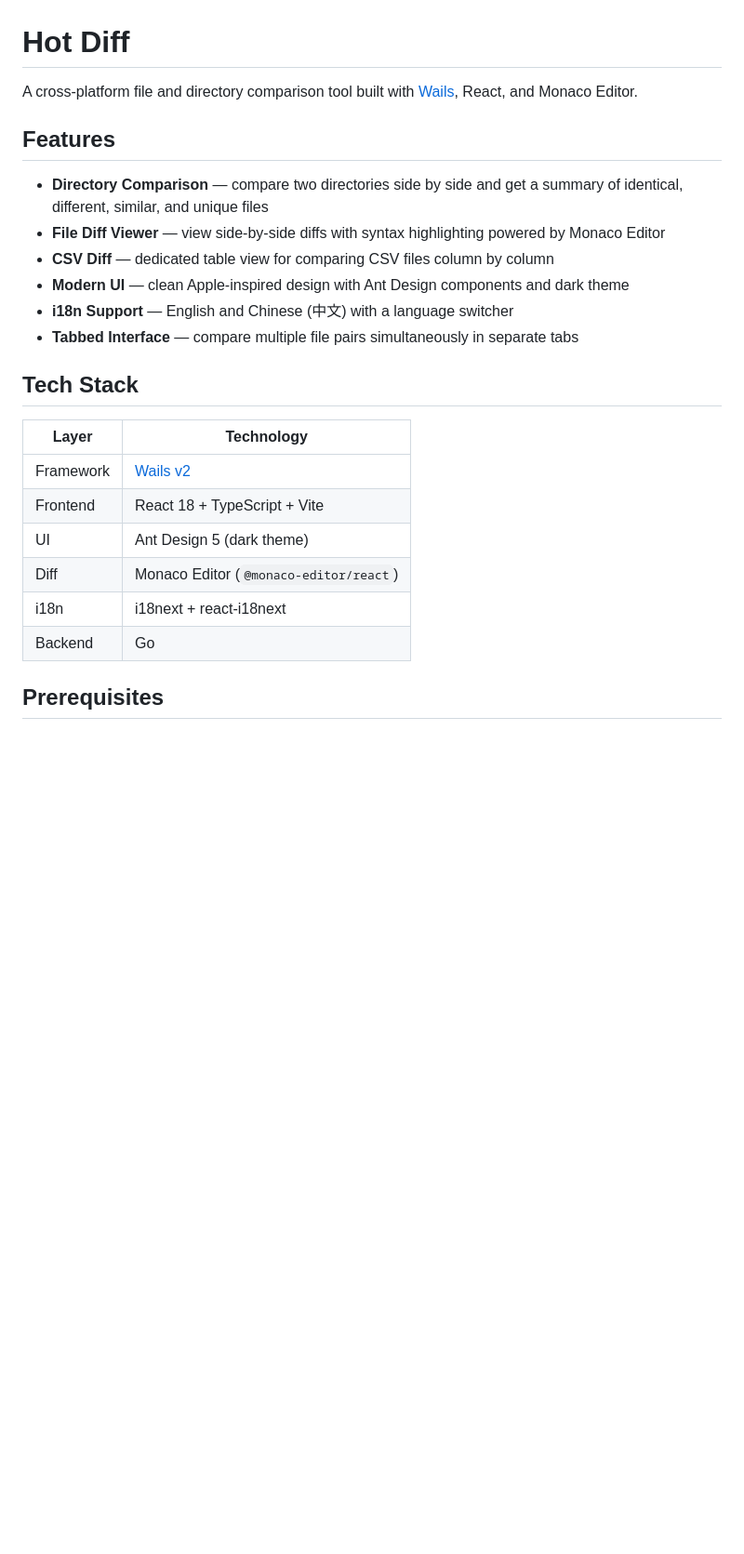
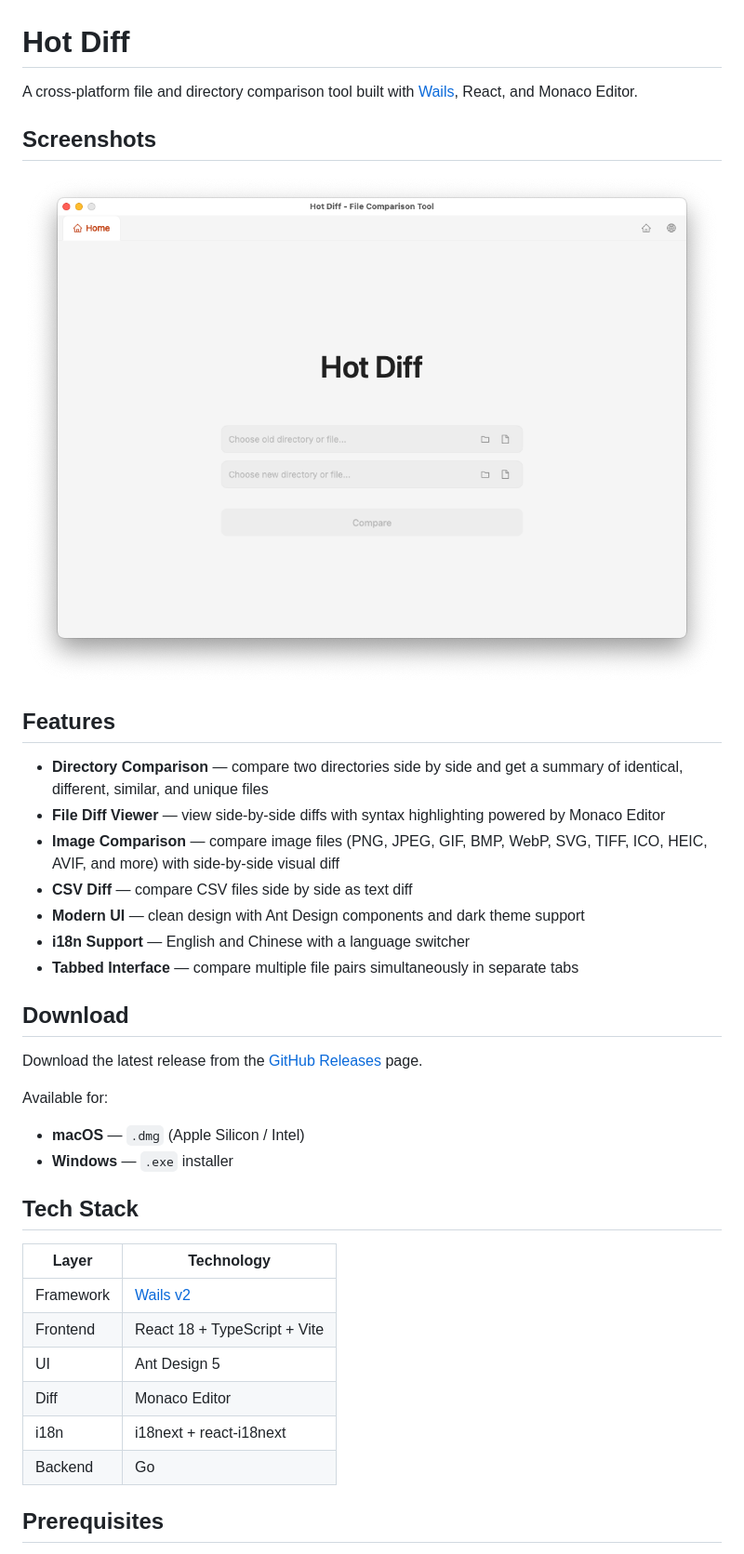
Before and after one commit to hotdiff/hotdiff, a Markdown page: README.md, the part around the change printed below. Shown: that part at 93% size. Drawn GitHub-style; pictures changed too: screenshots/home.png (added); blank space fills up the shorter version.

```diff
--- a/README.md
+++ b/README.md
@@ -1,26 +1,46 @@
 # Hot Diff
 
-A cross-platform file and directory comparison tool built with [Wails](https://wails.io), React, and Monaco Editor.
+A cross-platform file and directory comparison tool built with
+[Wails](https://wails.io), React, and Monaco Editor.
+
+## Screenshots
+
+![Home Screen](screenshots/home.png)
 
 ## Features
 
-- **Directory Comparison** — compare two directories side by side and get a summary of identical, different, similar, and unique files
-- **File Diff Viewer** — view side-by-side diffs with syntax highlighting powered by Monaco Editor
-- **CSV Diff** — dedicated table view for comparing CSV files column by column
-- **Modern UI** — clean Apple-inspired design with Ant Design components and dark theme
-- **i18n Support** — English and Chinese (中文) with a language switcher
-- **Tabbed Interface** — compare multiple file pairs simultaneously in separate tabs
+- **Directory Comparison** — compare two directories side by side and get a
+  summary of identical, different, similar, and unique files
+- **File Diff Viewer** — view side-by-side diffs with syntax highlighting
+  powered by Monaco Editor
+- **Image Comparison** — compare image files (PNG, JPEG, GIF, BMP, WebP, SVG,
+  TIFF, ICO, HEIC, AVIF, and more) with side-by-side visual diff
+- **CSV Diff** — compare CSV files side by side as text diff
+- **Modern UI** — clean design with Ant Design components and dark theme support
+- **i18n Support** — English and Chinese with a language switcher
+- **Tabbed Interface** — compare multiple file pairs simultaneously in
+  separate tabs
+
+## Download
+
+Download the latest release from the
+[GitHub Releases](https://github.com/hotdiff/hotdiff/releases) page.
+
+Available for:
+
+- **macOS** — `.dmg` (Apple Silicon / Intel)
+- **Windows** — `.exe` installer
 
 ## Tech Stack
 
-| Layer     | Technology                           |
-|-----------|--------------------------------------|
-| Framework | [Wails v2](https://wails.io)         |
-| Frontend  | React 18 + TypeScript + Vite         |
-| UI        | Ant Design 5 (dark theme)            |
-| Diff      | Monaco Editor (`@monaco-editor/react`) |
-| i18n      | i18next + react-i18next              |
-| Backend   | Go                                   |
+| Layer     | Technology                          |
+|-----------|-------------------------------------|
+| Framework | [Wails v2](https://wails.io)        |
+| Frontend  | React 18 + TypeScript + Vite        |
+| UI        | Ant Design 5                        |
+| Diff      | Monaco Editor                       |
+| i18n      | i18next + react-i18next             |
+| Backend   | Go                                  |
 
 ## Prerequisites
 
```
Also changed, not shown: other parts of README.md (+35 -7 lines), 1 other file.
